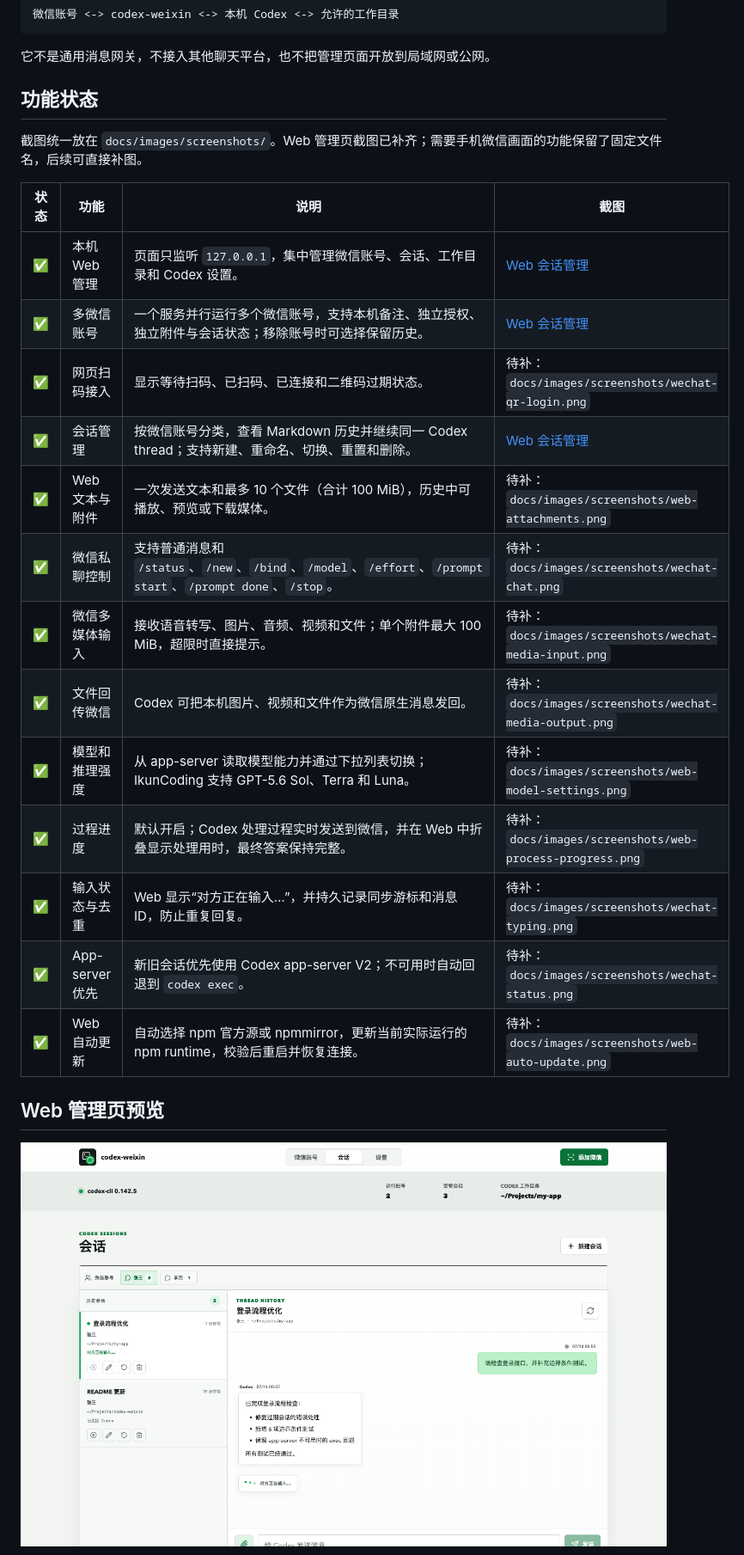
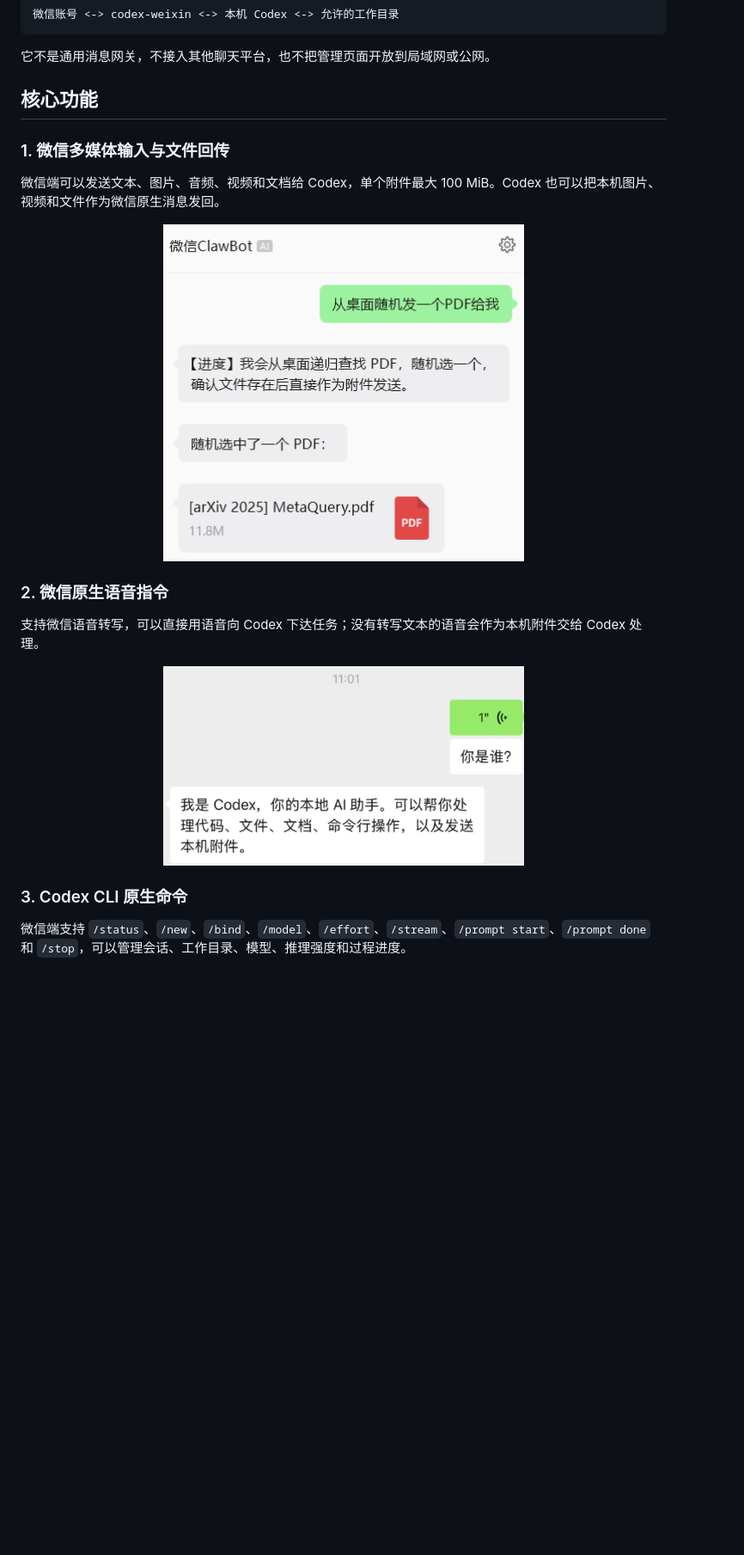
Before and after one commit to XavierJiezou/codex-weixin, a Markdown page: README.md, the part around one of its changes. Shown at 86% size. Drawn GitHub-style; pictures changed too: docs/images/screenshots/wechat-media-input-output.png (added), docs/images/screenshots/wechat-voice-command.png (added); blank space fills up the shorter version.

Commit message:
docs: showcase core features with screenshots

```diff
--- a/README.md
+++ b/README.md
@@ -20,27 +20,25 @@
 
 它不是通用消息网关，不接入其他聊天平台，也不把管理页面开放到局域网或公网。
 
-## 功能状态
+## 核心功能
 
-截图统一放在 `docs/images/screenshots/`。Web 管理页截图已补齐；需要手机微信画面的功能保留了固定文件名，后续可直接补图。
+### 1. 微信多媒体输入与文件回传
 
-| 状态 | 功能 | 说明 | 截图 |
-| --- | --- | --- | --- |
-| ✅ | 本机 Web 管理 | 页面只监听 `127.0.0.1`，集中管理微信账号、会话、工作目录和 Codex 设置。 | [Web 会话管理](docs/images/screenshots/web-session-management.png) |
-| ✅ | 多微信账号 | 一个服务并行运行多个微信账号，支持本机备注、独立授权、独立附件与会话状态；移除账号时可选择保留历史。 | [Web 会话管理](docs/images/screenshots/web-session-management.png) |
-| ✅ | 网页扫码接入 | 显示等待扫码、已扫码、已连接和二维码过期状态。 | 待补：`docs/images/screenshots/wechat-qr-login.png` |
-| ✅ | 会话管理 | 按微信账号分类，查看 Markdown 历史并继续同一 Codex thread；支持新建、重命名、切换、重置和删除。 | [Web 会话管理](docs/images/screenshots/web-session-management.png) |
-| ✅ | Web 文本与附件 | 一次发送文本和最多 10 个文件（合计 100 MiB），历史中可播放、预览或下载媒体。 | 待补：`docs/images/screenshots/web-attachments.png` |
-| ✅ | 微信私聊控制 | 支持普通消息和 `/status`、`/new`、`/bind`、`/model`、`/effort`、`/prompt start`、`/prompt done`、`/stop`。 | 待补：`docs/images/screenshots/wechat-chat.png` |
-| ✅ | 微信多媒体输入 | 接收语音转写、图片、音频、视频和文件；单个附件最大 100 MiB，超限时直接提示。 | 待补：`docs/images/screenshots/wechat-media-input.png` |
-| ✅ | 文件回传微信 | Codex 可把本机图片、视频和文件作为微信原生消息发回。 | 待补：`docs/images/screenshots/wechat-media-output.png` |
-| ✅ | 模型和推理强度 | 从 app-server 读取模型能力并通过下拉列表切换；IkunCoding 支持 GPT-5.6 Sol、Terra 和 Luna。 | 待补：`docs/images/screenshots/web-model-settings.png` |
-| ✅ | 过程进度 | 默认开启；Codex 处理过程实时发送到微信，并在 Web 中折叠显示处理用时，最终答案保持完整。 | 待补：`docs/images/screenshots/web-process-progress.png` |
-| ✅ | 输入状态与去重 | Web 显示“对方正在输入…”，并持久记录同步游标和消息 ID，防止重复回复。 | 待补：`docs/images/screenshots/wechat-typing.png` |
-| ✅ | App-server 优先 | 新旧会话优先使用 Codex app-server V2；不可用时自动回退到 `codex exec`。 | 待补：`docs/images/screenshots/wechat-status.png` |
-| ✅ | Web 自动更新 | 自动选择 npm 官方源或 npmmirror，更新当前实际运行的 npm runtime，校验后重启并恢复连接。 | 待补：`docs/images/screenshots/web-auto-update.png` |
-
-## Web 管理页预览
+微信端可以发送文本、图片、音频、视频和文档给 Codex，单个附件最大 100 MiB。Codex 也可以把本机图片、视频和文件作为微信原生消息发回。
 
 <p align="center">
-  <img src="docs/images/screenshots/web-session-management.png" alt="codex-weixin Web 会话管理页面" width="100%" />
+  <img src="docs/images/screenshots/wechat-media-input-output.png" alt="通过微信向 Codex 发送文件并接收回传" width="420" />
+</p>
+
+### 2. 微信原生语音指令
+
+支持微信语音转写，可以直接用语音向 Codex 下达任务；没有转写文本的语音会作为本机附件交给 Codex 处理。
+
+<p align="center">
+  <img src="docs/images/screenshots/wechat-voice-command.png" alt="通过微信语音向 Codex 下达指令" width="420" />
+</p>
+
+### 3. Codex CLI 原生命令
+
+微信端支持 `/status`、`/new`、`/bind`、`/model`、`/effort`、`/stream`、`/prompt start`、`/prompt done` 和 `/stop`，可以管理会话、工作目录、模型、推理强度和过程进度。
+
```
Also changed, not shown: other parts of README.md (+34 -0 lines), docs/images/screenshots/web-global-settings.png (added), docs/images/screenshots/web-multi-account.png (added), docs/images/screenshots/wechat-cli-commands.png (added), docs/images/screenshots/wechat-process-progress.png (added).
